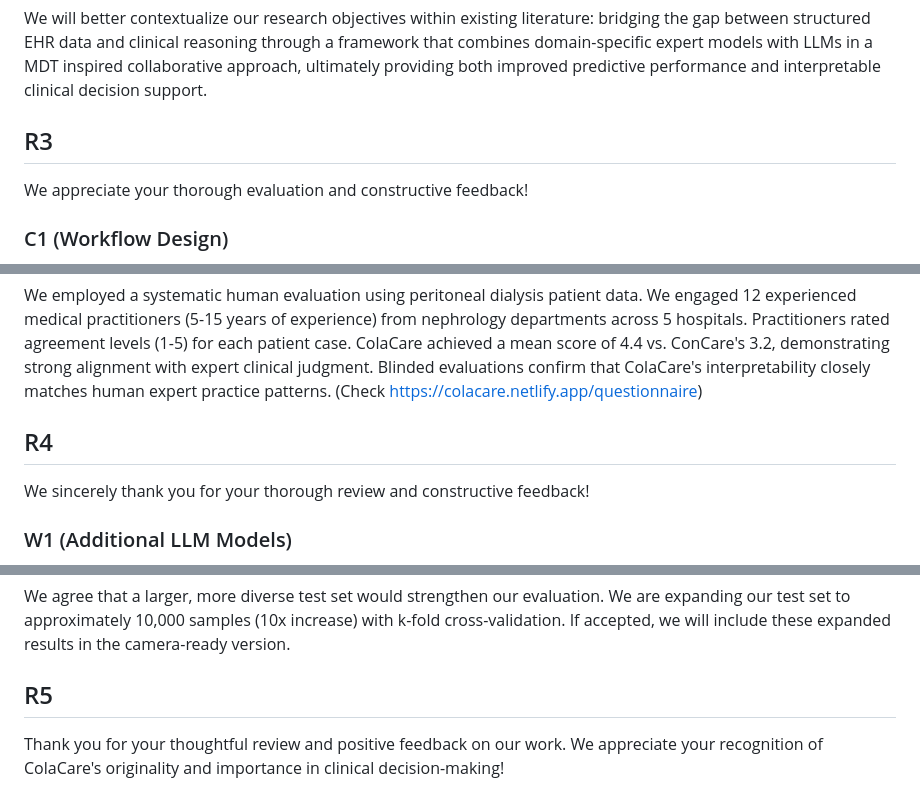
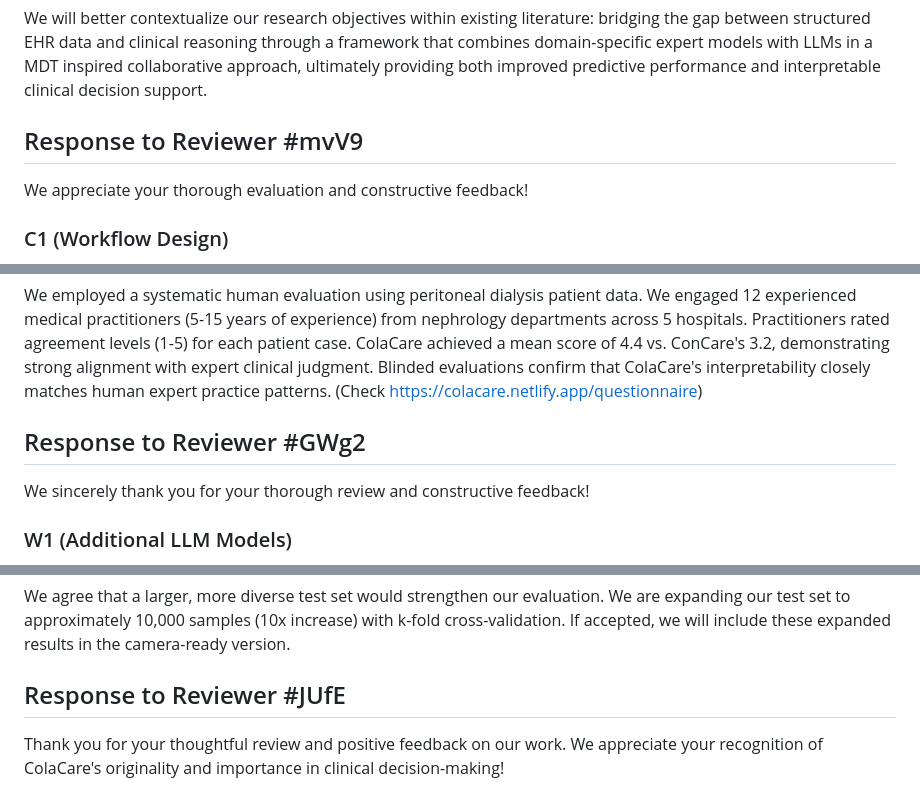
Before and after one commit to yhzhu99/colacare-playground, a Markdown page: src/assets/rebuttal.md, 3 parts joined by grey strips. Drawn GitHub-style.

```diff
--- a/src/assets/rebuttal.md
+++ b/src/assets/rebuttal.md
@@ -82,7 +89,7 @@ Thank you for these suggestions to improve readability. We will:
 
 We will better contextualize our research objectives within existing literature: bridging the gap between structured EHR data and clinical reasoning through a framework that combines domain-specific expert models with LLMs in a MDT inspired collaborative approach, ultimately providing both improved predictive performance and interpretable clinical decision support.
 
-## R3
+## Response to Reviewer #mvV9
 
 We appreciate your thorough evaluation and constructive feedback!
 
@@ -161,7 +171,7 @@ ColaCare helps align clinical features with medical knowledge semantics, enablin
 
 We employed a systematic human evaluation using peritoneal dialysis patient data. We engaged 12 experienced medical practitioners (5-15 years of experience) from nephrology departments across 5 hospitals. Practitioners rated agreement levels (1-5) for each patient case. ColaCare achieved a mean score of 4.4 vs. ConCare's 3.2, demonstrating strong alignment with expert clinical judgment. Blinded evaluations confirm that ColaCare's interpretability closely matches human expert practice patterns. (Check https://colacare.netlify.app/questionnaire)
 
-## R4
+## Response to Reviewer #GWg2
 
 We sincerely thank you for your thorough review and constructive feedback!
 
@@ -242,7 +252,7 @@ We appreciate your valuable suggestion and have conducted a systematic human eva
 
 We agree that a larger, more diverse test set would strengthen our evaluation. We are expanding our test set to approximately 10,000 samples (10x increase) with k-fold cross-validation. If accepted, we will include these expanded results in the camera-ready version.
 
-## R5
+## Response to Reviewer #JUfE
 
 Thank you for your thoughtful review and positive feedback on our work. We appreciate your recognition of ColaCare's originality and importance in clinical decision-making!
 
```
Also changed, not shown: other parts of src/assets/rebuttal.md (+14 -4 lines).
